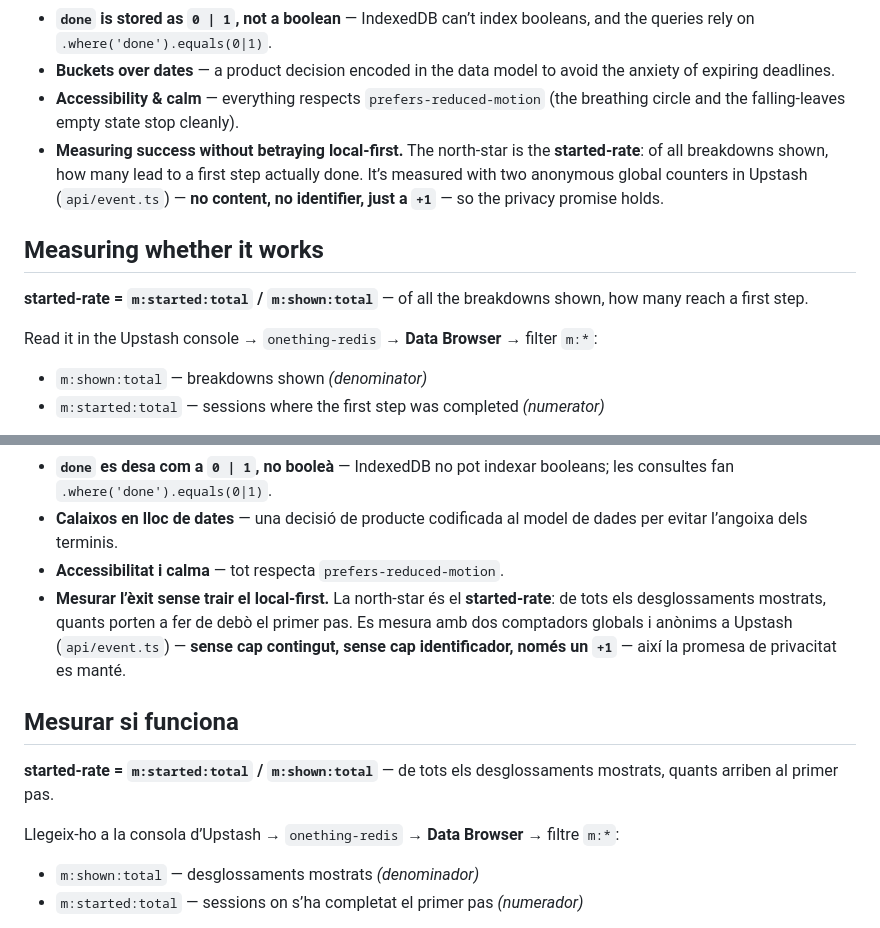
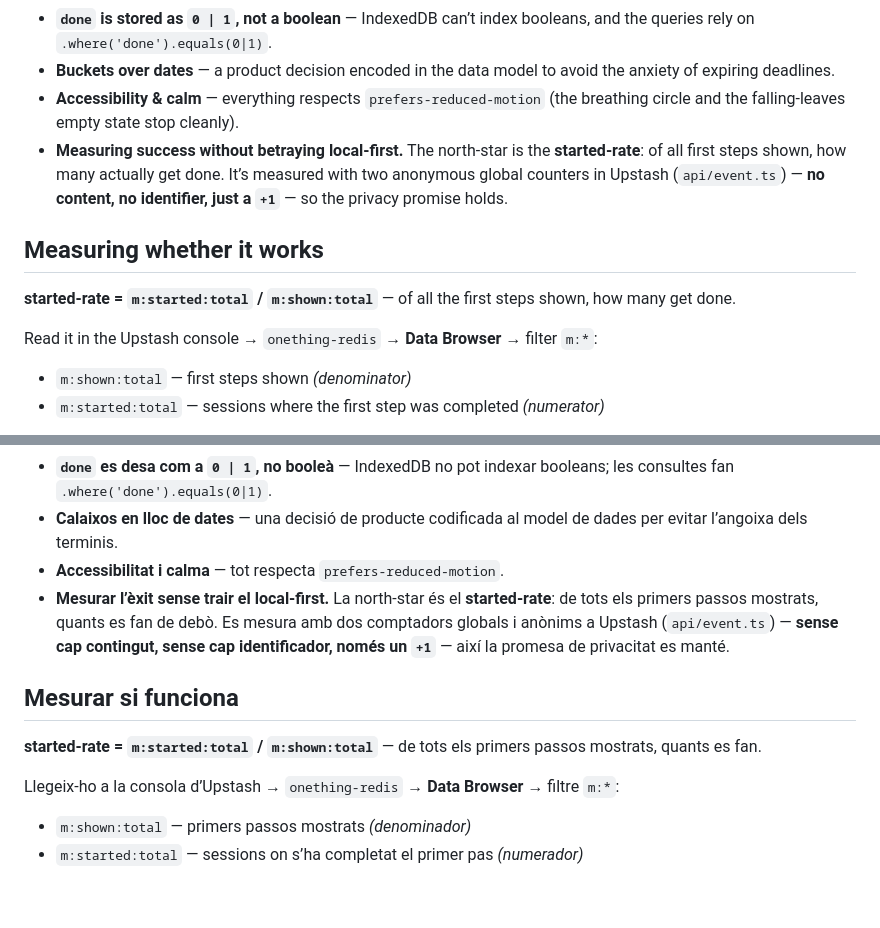
Before and after one commit to gener74/onething, a Markdown page: README.md, 2 parts joined by grey strips. Drawn GitHub-style; blank space fills up the shorter version.

Commit message:
Docs: precisar "first step shown" (el focus mostra un sol pas, no la llista)
Co-Authored-By: Claude Opus 4.8 <noreply@anthropic.com>

```diff
--- a/README.md
+++ b/README.md
@@ -70,15 +70,15 @@ These are the bits I’d talk through in an interview:
 - **`done` is stored as `0 | 1`, not a boolean** — IndexedDB can’t index booleans, and the queries rely on `.where('done').equals(0|1)`.
 - **Buckets over dates** — a product decision encoded in the data model to avoid the anxiety of expiring deadlines.
 - **Accessibility & calm** — everything respects `prefers-reduced-motion` (the breathing circle and the falling-leaves empty state stop cleanly).
-- **Measuring success without betraying local-first.** The north-star is the **started-rate**: of all breakdowns shown, how many lead to a first step actually done. It’s measured with two anonymous global counters in Upstash (`api/event.ts`) — **no content, no identifier, just a `+1`** — so the privacy promise holds.
+- **Measuring success without betraying local-first.** The north-star is the **started-rate**: of all first steps shown, how many actually get done. It’s measured with two anonymous global counters in Upstash (`api/event.ts`) — **no content, no identifier, just a `+1`** — so the privacy promise holds.
 
 ## Measuring whether it works
 
-**started-rate = `m:started:total` / `m:shown:total`** — of all the breakdowns shown, how many reach a first step.
+**started-rate = `m:started:total` / `m:shown:total`** — of all the first steps shown, how many get done.
 
 Read it in the Upstash console → `onething-redis` → **Data Browser** → filter `m:*`:
 
-- `m:shown:total` — breakdowns shown _(denominator)_
+- `m:shown:total` — first steps shown _(denominator)_
 - `m:started:total` — sessions where the first step was completed _(numerator)_
 
 These counters **don’t expire**, so they’re the real history — unlike the `q:dev:*` daily-quota keys (~25 h TTL) or Vercel’s free log retention (~30 min). The pings are best-effort, so the number is approximate (a validation signal, not accounting), and it says nothing about _who_ or _what_ — anonymous on purpose.
@@ -167,15 +167,15 @@ Persones amb **TDAH** · estudiants · professionals del coneixement · qualsevo
 - **`done` es desa com a `0 | 1`, no booleà** — IndexedDB no pot indexar booleans; les consultes fan `.where('done').equals(0|1)`.
 - **Calaixos en lloc de dates** — una decisió de producte codificada al model de dades per evitar l’angoixa dels terminis.
 - **Accessibilitat i calma** — tot respecta `prefers-reduced-motion`.
-- **Mesurar l’èxit sense trair el local-first.** La north-star és el **started-rate**: de tots els desglossaments mostrats, quants porten a fer de debò el primer pas. Es mesura amb dos comptadors globals i anònims a Upstash (`api/event.ts`) — **sense cap contingut, sense cap identificador, només un `+1`** — així la promesa de privacitat es manté.
+- **Mesurar l’èxit sense trair el local-first.** La north-star és el **started-rate**: de tots els primers passos mostrats, quants es fan de debò. Es mesura amb dos comptadors globals i anònims a Upstash (`api/event.ts`) — **sense cap contingut, sense cap identificador, només un `+1`** — així la promesa de privacitat es manté.
 
 ## Mesurar si funciona
 
-**started-rate = `m:started:total` / `m:shown:total`** — de tots els desglossaments mostrats, quants arriben al primer pas.
+**started-rate = `m:started:total` / `m:shown:total`** — de tots els primers passos mostrats, quants es fan.
 
 Llegeix-ho a la consola d’Upstash → `onething-redis` → **Data Browser** → filtre `m:*`:
 
-- `m:shown:total` — desglossaments mostrats _(denominador)_
+- `m:shown:total` — primers passos mostrats _(denominador)_
 - `m:started:total` — sessions on s’ha completat el primer pas _(numerador)_
 
 Aquests comptadors **no caduquen**, així que són l’històric de debò — a diferència de les claus de quota diària `q:dev:*` (TTL ~25 h) o de la retenció de logs gratuïta de Vercel (~30 min). Els pings són best-effort: el número és aproximat (un senyal de validació, no comptabilitat) i no diu res de _qui_ ni _què_ — anònim a propòsit.
```
